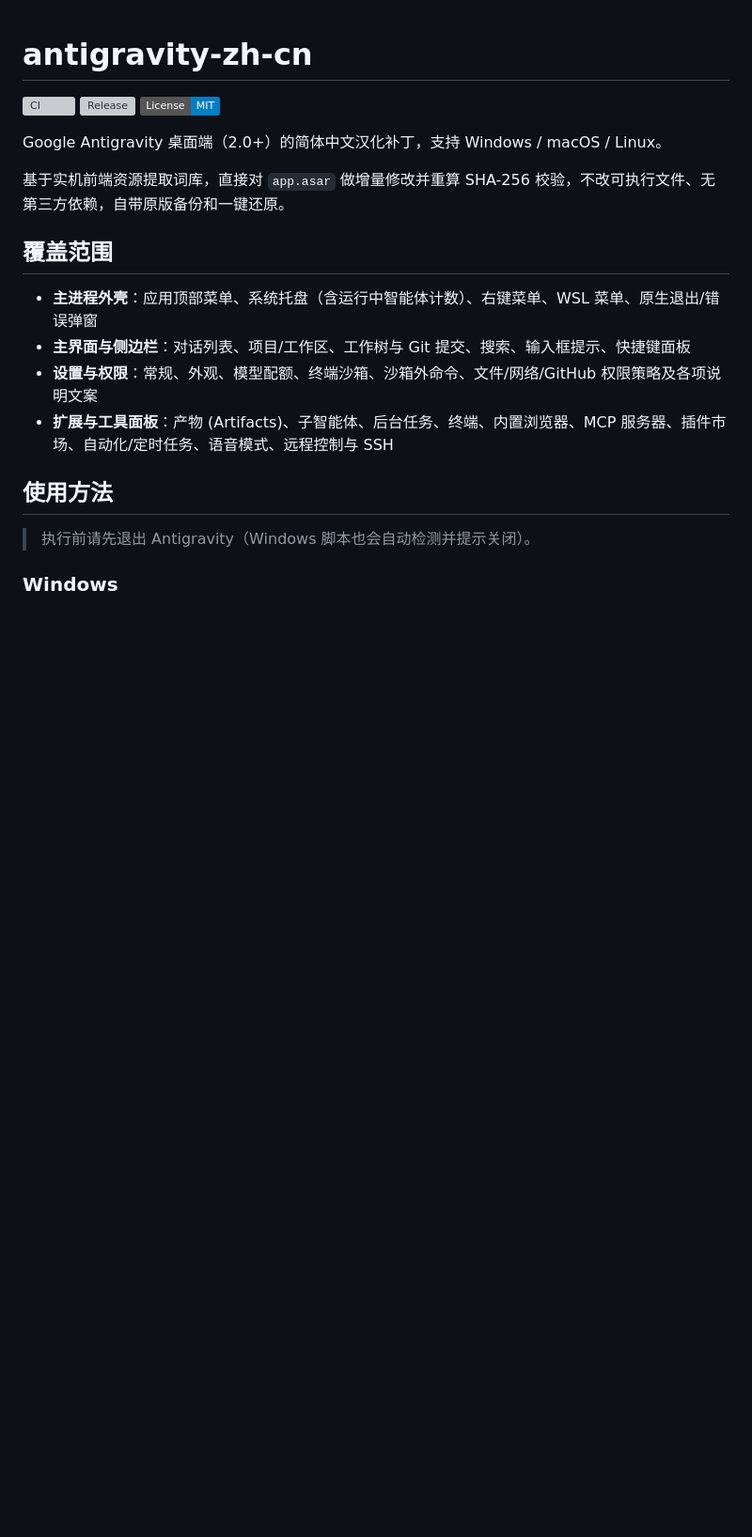
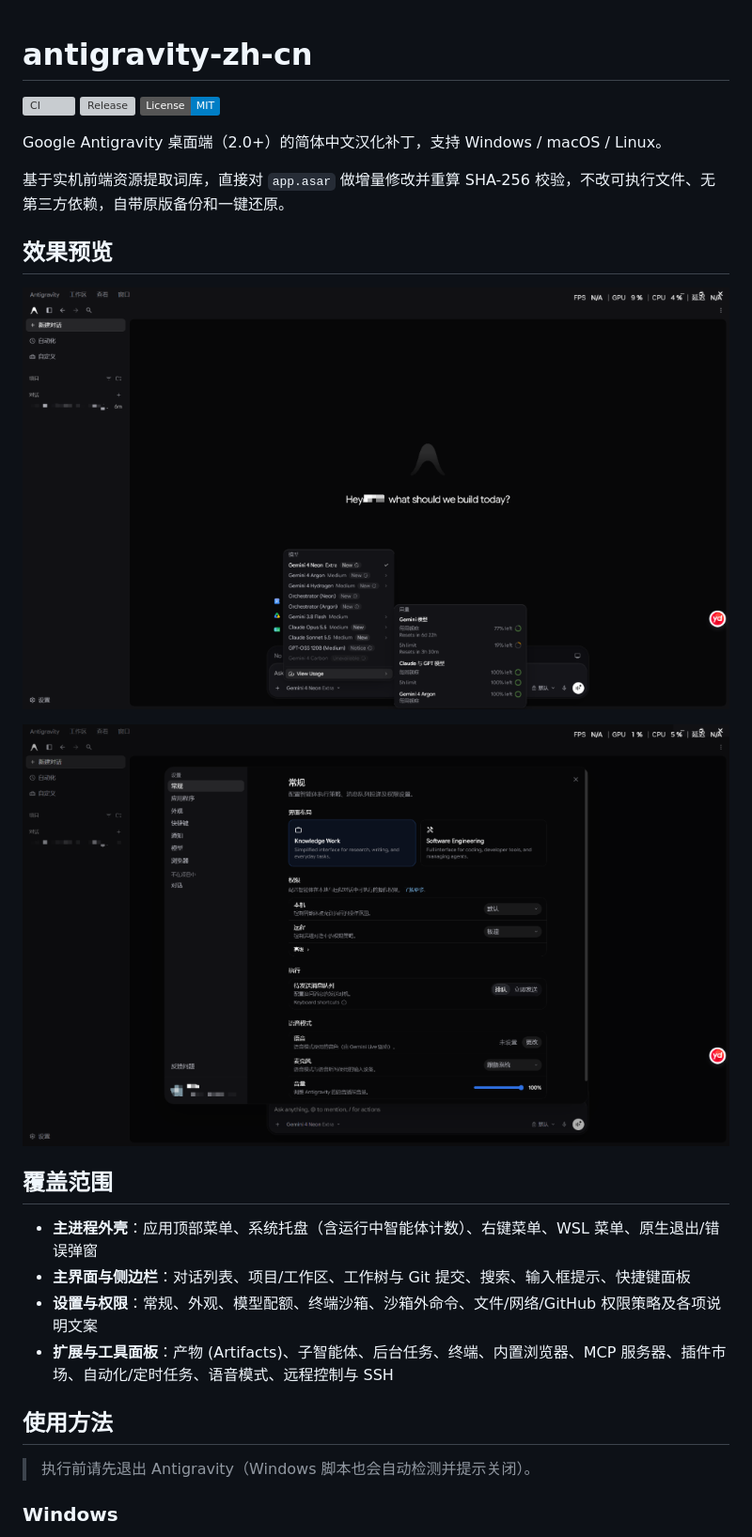
Before and after one commit to contile/antigravity-zh-cn, a Markdown page: README.md, the part around the change. Shown at 94% size. Drawn GitHub-style; pictures changed too: docs/images/preview-main.png (added), docs/images/preview-settings.png (added); badges without logos; blank space fills up the shorter version; grey boxes are pictures that could not be loaded.

Commit message:
docs: add preview screenshots to README and complete remaining UI strings

```diff
--- a/README.md
+++ b/README.md
@@ -7,6 +7,12 @@
 Google Antigravity 桌面端（2.0+）的简体中文汉化补丁，支持 Windows / macOS / Linux。
 
 基于实机前端资源提取词库，直接对 `app.asar` 做增量修改并重算 SHA-256 校验，不改可执行文件、无第三方依赖，自带原版备份和一键还原。
+
+## 效果预览
+
+![主界面与模型用量](docs/images/preview-main.png)
+
+![设置界面](docs/images/preview-settings.png)
 
 ## 覆盖范围
 
```
Also changed, not shown: 4 other files.
